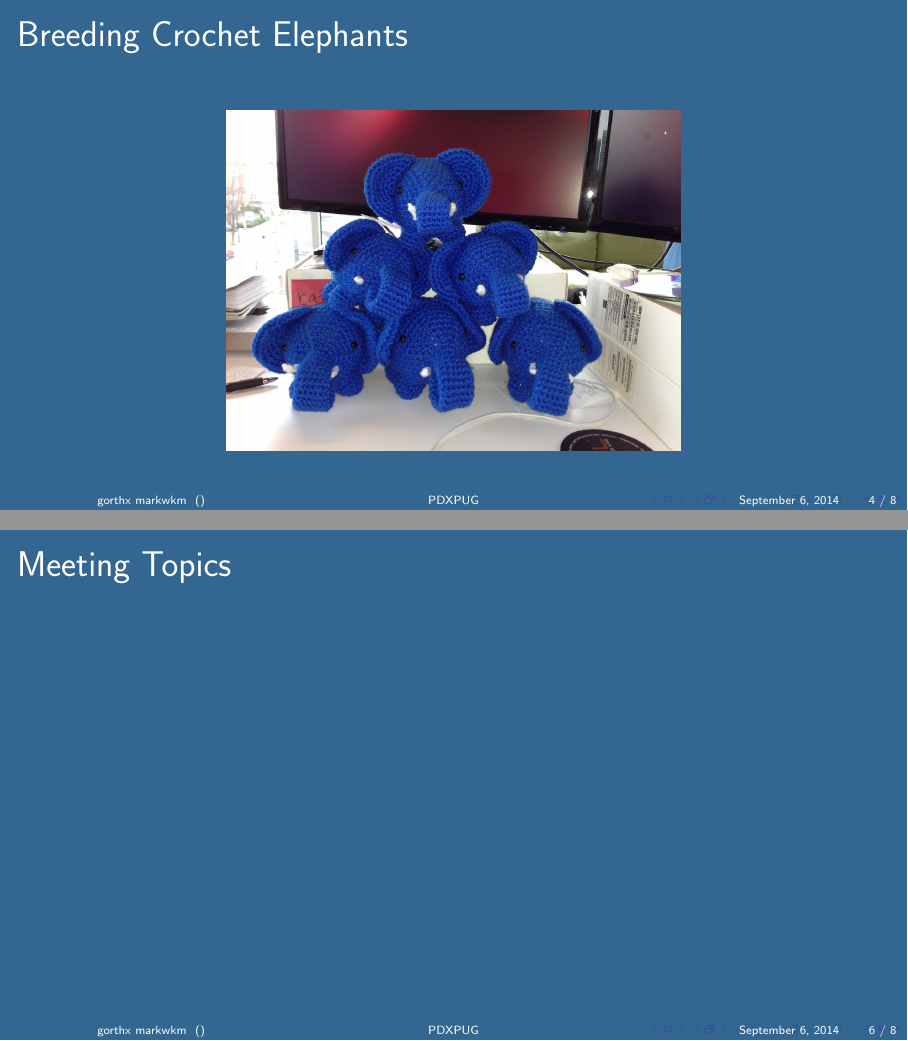
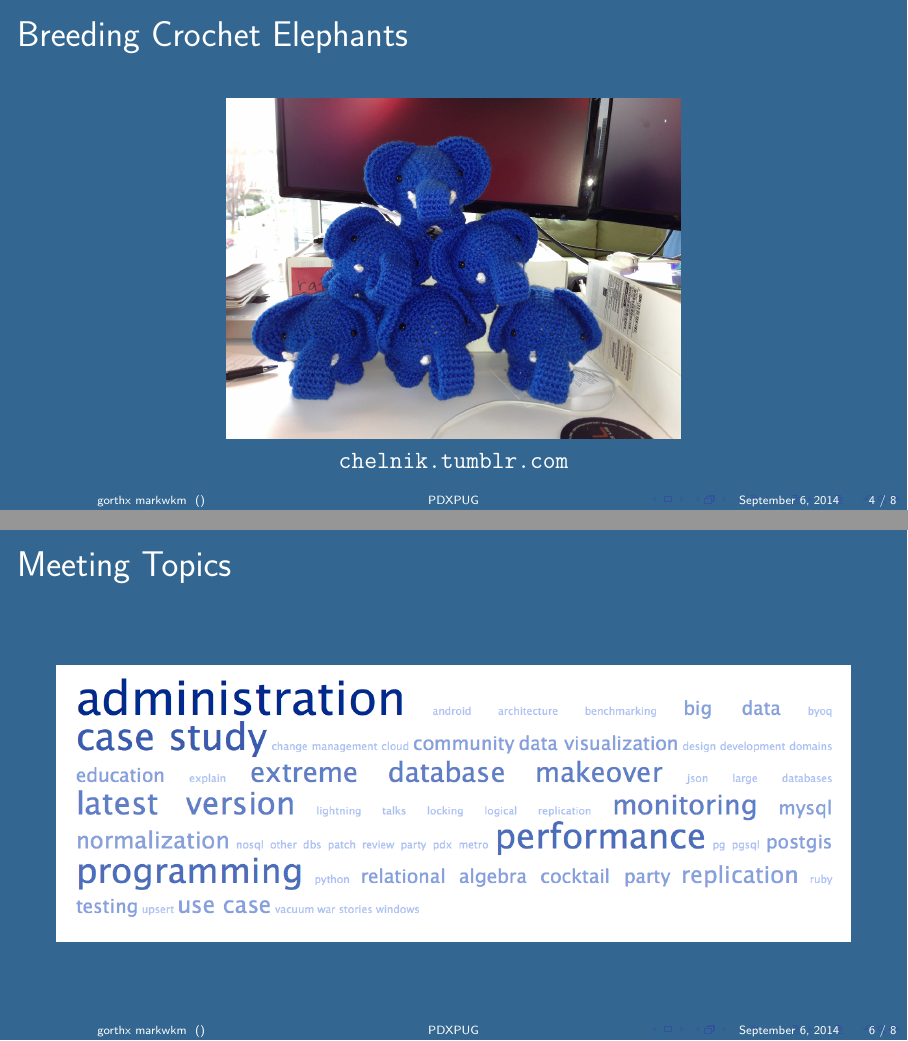
Before and after one commit to markwkm/pdxpug-presentation, a LaTeX poster (pdxpug-presentation.tex): pages 4 and 6 of 8, joined at a grey line. Compiled offline with pdfLaTeX.

Commit message:
Add tag cloud
And chelnik tumblr url.

```diff
--- a/pdxpug-presentation.tex
+++ b/pdxpug-presentation.tex
@@ -48,7 +48,8 @@
   \frametitle{Breeding Crochet Elephants}
 
   \begin{center}
-  \includegraphics[width=8cm]{chelnik-pyramid.jpg}
+  \includegraphics[width=8cm]{chelnik-pyramid.jpg}\\
+  \url{chelnik.tumblr.com}
   \end{center}
 }
 
@@ -72,6 +73,10 @@
 \frame
 {
   \frametitle{Meeting Topics}
+
+  \begin{center}
+  \includegraphics[width=\textwidth]{tag-cloud.png}
+  \end{center}
 }
 
 \frame[containsverbatim]
```
Also changed, not shown: tag-cloud.png (added).
